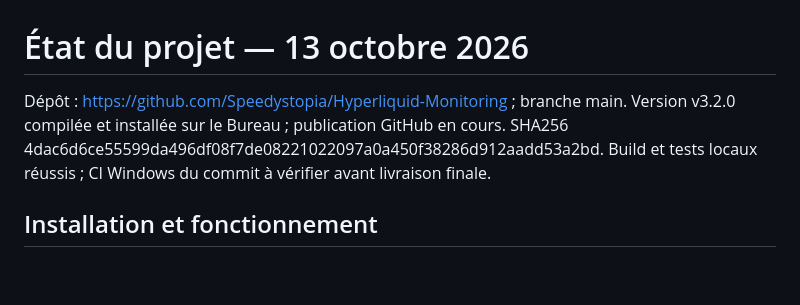
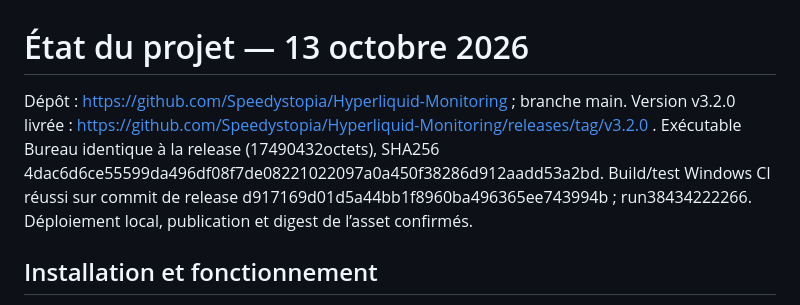
Before and after one commit to Speedystopia/Hyperliquid-Monitoring, a Markdown page: STATE.md, the part around the change. Drawn GitHub-style; blank space fills up the shorter version.

Commit message:
Record v3.2 delivery and successful Windows validation

```diff
--- a/STATE.md
+++ b/STATE.md
@@ -1,6 +1,6 @@
 # État du projet — 13 octobre 2026
 
-Dépôt : https://github.com/Speedystopia/Hyperliquid-Monitoring ; branche main. Version v3.2.0 compilée et installée sur le Bureau ; publication GitHub en cours. SHA256 4dac6d6ce55599da496df08f7de08221022097a0a450f38286d912aadd53a2bd. Build et tests locaux réussis ; CI Windows du commit à vérifier avant livraison finale.
+Dépôt : https://github.com/Speedystopia/Hyperliquid-Monitoring ; branche main. Version v3.2.0 livrée : https://github.com/Speedystopia/Hyperliquid-Monitoring/releases/tag/v3.2.0 . Exécutable Bureau identique à la release (17490432octets), SHA256 4dac6d6ce55599da496df08f7de08221022097a0a450f38286d912aadd53a2bd. Build/test Windows CI réussi sur commit de release d917169d01d5a44bb1f8960ba496365ee743994b ; run38434222266. Déploiement local, publication et digest de l’asset confirmés.
 
 ## Installation et fonctionnement
 
```
